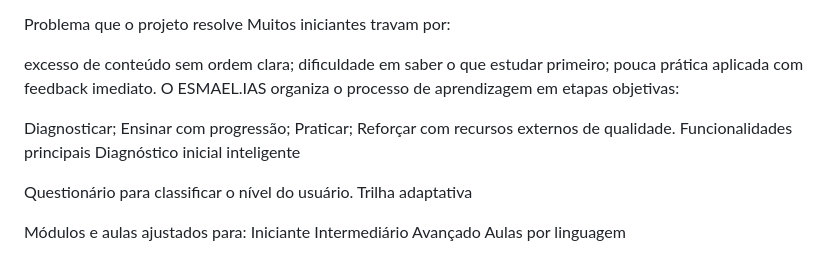
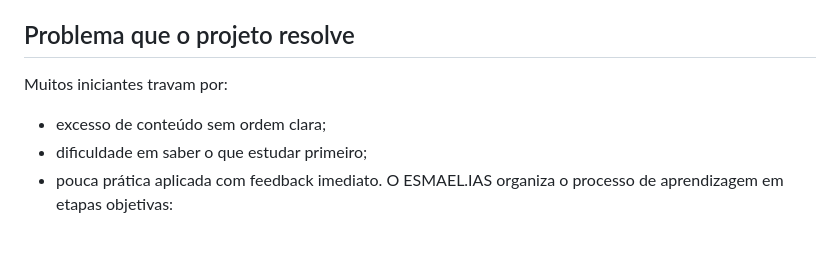
Before and after one commit to KauaFelype1/ESMAEL.IAS, a Markdown page: README.md, the part around one of its changes. GitHub-like rendering.

Commit message:
Update README.md formatting and content structure

```diff
--- a/README.md
+++ b/README.md
@@ -8,26 +8,7 @@ O ESMAEL.IAS foi criado para tornar o aprendizado de programação mais orientad
 Em vez de oferecer conteúdo genérico, a plataforma identifica o perfil inicial do usuário e entrega uma trilha mais coerente com seu nível, com foco em prática e evolução contínua.
-
-Problema que o projeto resolve
+## Problema que o projeto resolve
 Muitos iniciantes travam por:
-
-excesso de conteúdo sem ordem clara;
-dificuldade em saber o que estudar primeiro;
-pouca prática aplicada com feedback imediato.
+- excesso de conteúdo sem ordem clara;
+- dificuldade em saber o que estudar primeiro;
+- pouca prática aplicada com feedback imediato.
 O ESMAEL.IAS organiza o processo de aprendizagem em etapas objetivas:
-
-Diagnosticar;
-Ensinar com progressão;
-Praticar;
-Reforçar com recursos externos de qualidade.
-Funcionalidades principais
-Diagnóstico inicial inteligente
-
-Questionário para classificar o nível do usuário.
-Trilha adaptativa
-
-Módulos e aulas ajustados para:
-Iniciante
-Intermediário
-Avançado
-Aulas por linguagem
-
```
Also changed, not shown: other parts of README.md (+73 -64 lines).
